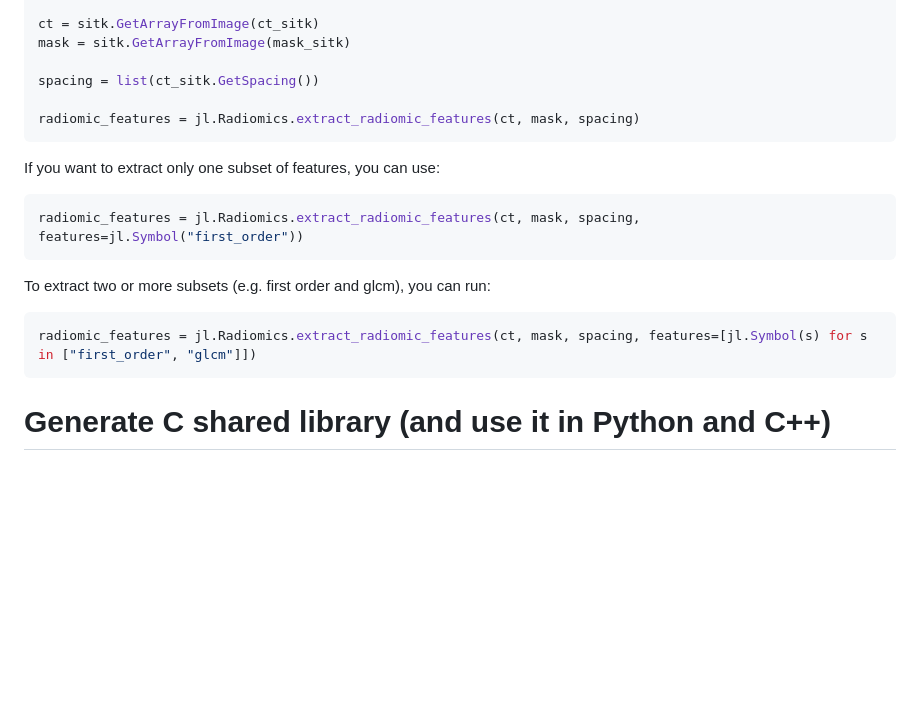
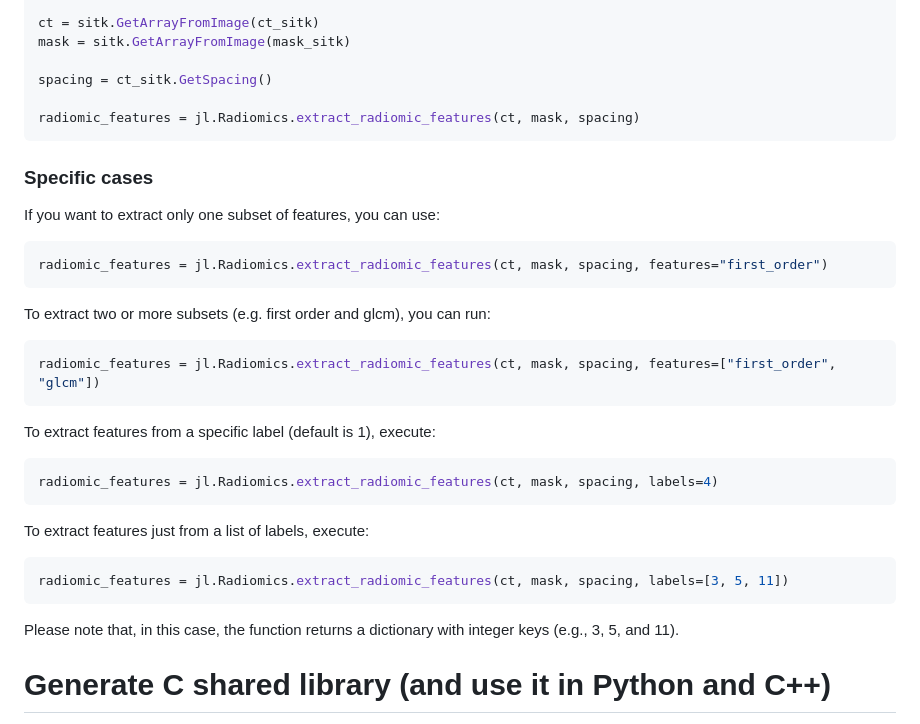
Before and after one commit to pzaffino/Radiomics.jl, a Markdown page: README.md, the part around one of its changes. GitHub-like rendering; blank space fills up the shorter version.

````diff
--- a/README.md
+++ b/README.md
@@ -122,22 +158,37 @@ mask_sitk = sitk.ReadImage('DATA_PATH/mask.nii.gz')
 ct = sitk.GetArrayFromImage(ct_sitk)
 mask = sitk.GetArrayFromImage(mask_sitk)
 
-spacing = list(ct_sitk.GetSpacing())
+spacing = ct_sitk.GetSpacing()
 
 radiomic_features = jl.Radiomics.extract_radiomic_features(ct, mask, spacing)
 ```
 
+### Specific cases
+
 If you want to extract only one subset of features, you can use:
 
 ```python
-radiomic_features = jl.Radiomics.extract_radiomic_features(ct, mask, spacing, features=jl.Symbol("first_order"))
+radiomic_features = jl.Radiomics.extract_radiomic_features(ct, mask, spacing, features="first_order")
 ```
 
 To extract two or more subsets (e.g. first order and glcm), you can run:
 
 ```python
-radiomic_features = jl.Radiomics.extract_radiomic_features(ct, mask, spacing, features=[jl.Symbol(s) for s in ["first_order", "glcm"]])
+radiomic_features = jl.Radiomics.extract_radiomic_features(ct, mask, spacing, features=["first_order", "glcm"])
 ```
+
+To extract features from a specific label (default is 1), execute:
+
+```python
+radiomic_features = jl.Radiomics.extract_radiomic_features(ct, mask, spacing, labels=4)
+```
+
+To extract features just from a list of labels, execute:
+
+```python
+radiomic_features = jl.Radiomics.extract_radiomic_features(ct, mask, spacing, labels=[3, 5, 11])
+```
+Please note that, in this case, the function returns a dictionary with integer keys (e.g., 3, 5, and 11).
 
 # Generate C shared library (and use it in Python and C++)
 
````
Also changed, not shown: other parts of README.md (+43 -7 lines).
